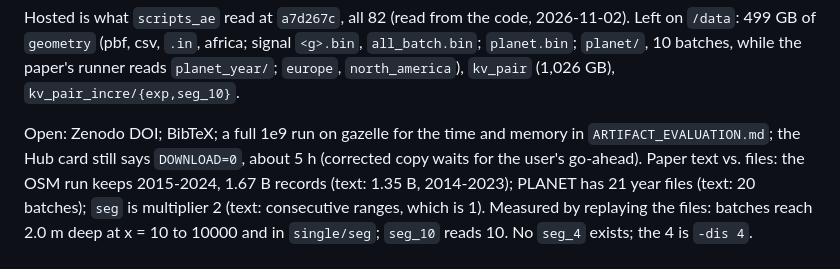
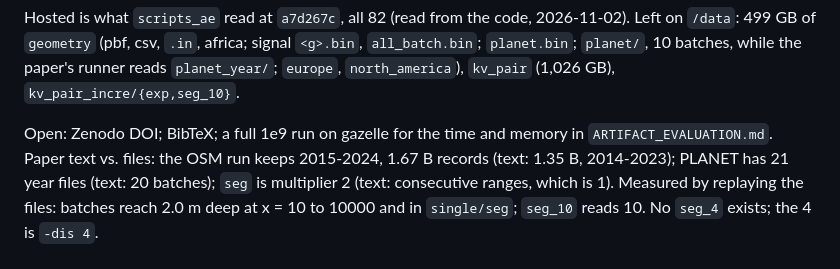
Before and after one commit to ucrparlay/pab-tree, a Markdown page: CLAUDE.md, the part around the change. Rendered like a GitHub page.

```diff
--- a/CLAUDE.md
+++ b/CLAUDE.md
@@ -935,8 +935,7 @@ the paper's runner reads `planet_year/`; `europe`, `north_america`),
 `kv_pair` (1,026 GB), `kv_pair_incre/{exp,seg_10}`.
 
 Open: Zenodo DOI; BibTeX; a full 1e9 run on gazelle for the time and memory
-in `ARTIFACT_EVALUATION.md`; the Hub card still says `DOWNLOAD=0`, about 5 h
-(corrected copy waits for the user's go-ahead).
+in `ARTIFACT_EVALUATION.md`.
 Paper text vs. files: the OSM run keeps 2015-2024, 1.67 B records (text:
 1.35 B, 2014-2023); PLANET has 21 year files (text: 20 batches); `seg` is
 multiplier 2 (text: consecutive ranges, which is 1). Measured by replaying the
```
Also changed, not shown: docs/ae.md (+2 -3 lines).
